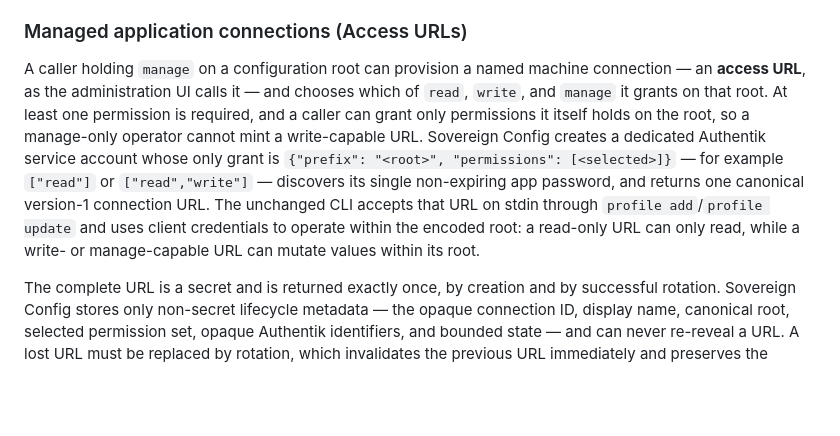
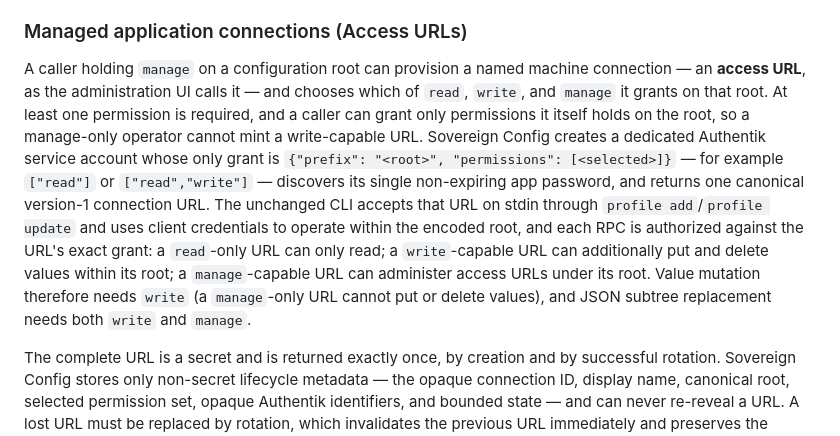
Before and after one commit to vcheesbrough/sovereign-config, a Markdown page: README.md, the part around the change. Rendered like a GitHub page; blank space fills up the shorter version.

Commit message:
docs: clarify per-permission Access URL capabilities (PR #13 review)
Address Codex review on PR #13: the managed-connections prose conflated
write and manage. A manage-only URL cannot put or delete values — value
mutation requires write, and JSON subtree replacement requires both write
and manage. Reword to state each permission's exact capability.

Co-Authored-By: Claude Opus 4.8 (1M context) <noreply@anthropic.com>

```diff
--- a/README.md
+++ b/README.md
@@ -161,7 +161,7 @@ Rotating the connection-manager API token is narrower: update the environment's
 
 ### Managed application connections (Access URLs)
 
-A caller holding `manage` on a configuration root can provision a named machine connection — an **access URL**, as the administration UI calls it — and chooses which of `read`, `write`, and `manage` it grants on that root. At least one permission is required, and a caller can grant only permissions it itself holds on the root, so a manage-only operator cannot mint a write-capable URL. Sovereign Config creates a dedicated Authentik service account whose only grant is `{"prefix": "<root>", "permissions": [<selected>]}` — for example `["read"]` or `["read","write"]` — discovers its single non-expiring app password, and returns one canonical version-1 connection URL. The unchanged CLI accepts that URL on stdin through `profile add`/`profile update` and uses client credentials to operate within the encoded root: a read-only URL can only read, while a write- or manage-capable URL can mutate values within its root.
+A caller holding `manage` on a configuration root can provision a named machine connection — an **access URL**, as the administration UI calls it — and chooses which of `read`, `write`, and `manage` it grants on that root. At least one permission is required, and a caller can grant only permissions it itself holds on the root, so a manage-only operator cannot mint a write-capable URL. Sovereign Config creates a dedicated Authentik service account whose only grant is `{"prefix": "<root>", "permissions": [<selected>]}` — for example `["read"]` or `["read","write"]` — discovers its single non-expiring app password, and returns one canonical version-1 connection URL. The unchanged CLI accepts that URL on stdin through `profile add`/`profile update` and uses client credentials to operate within the encoded root, and each RPC is authorized against the URL's exact grant: a `read`-only URL can only read; a `write`-capable URL can additionally put and delete values within its root; a `manage`-capable URL can administer access URLs under its root. Value mutation therefore needs `write` (a `manage`-only URL cannot put or delete values), and JSON subtree replacement needs both `write` and `manage`.
 
 The complete URL is a secret and is returned exactly once, by creation and by successful rotation. Sovereign Config stores only non-secret lifecycle metadata — the opaque connection ID, display name, canonical root, selected permission set, opaque Authentik identifiers, and bounded state — and can never re-reveal a URL. A lost URL must be replaced by rotation, which invalidates the previous URL immediately and preserves the connection's permissions.
 
```
